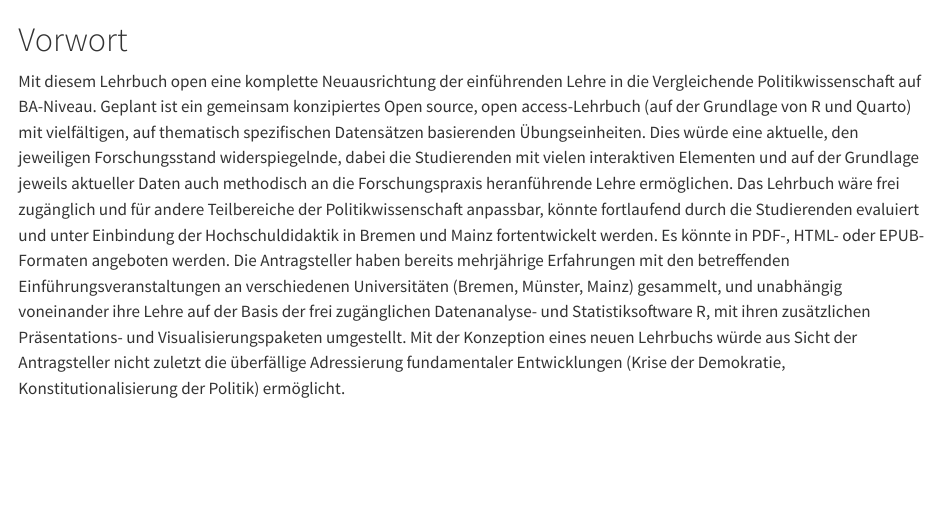
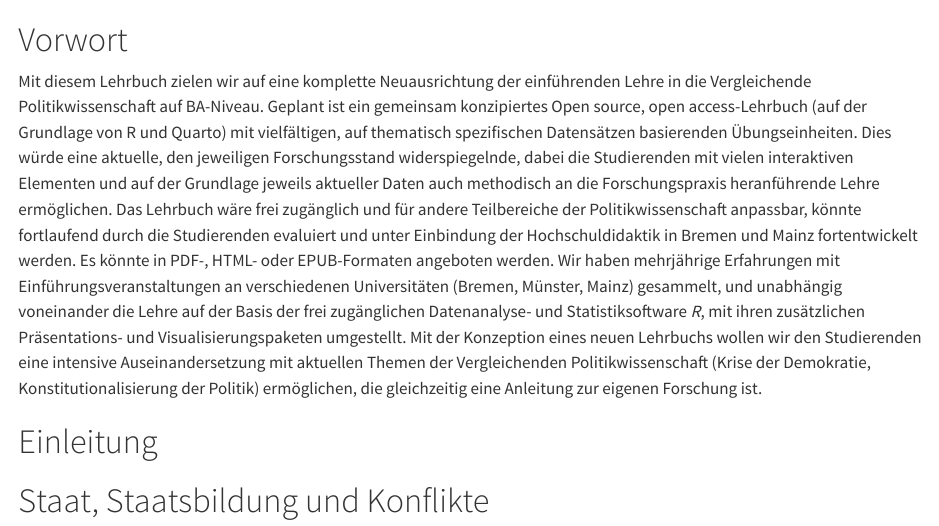
Before and after one commit to ArminSchaefer/Vergleichende-Politikwissenschaft, a Quarto document (index.qmd): the page in a window 1100 px wide, from its top. Rendered offline with R 4.5, knitr and Pandoc in place of Quarto, with nearby package versions.

Commit message:
Gliederung angepasst.

```diff
--- a/_quarto.yml
+++ b/_quarto.yml
@@ -1,8 +1,12 @@
 format:
   html:
-    theme: cosmo
+    theme:
+      - cosmo
+      - vp.scss
   pdf:
     documentclass: scrreprt
+    code-link: true
+
 
 project:
   type: book
@@ -15,15 +19,18 @@ book:
       Lehrbuch für die Universität Bremen und die JGU Mainz.
     right: |
       Geschrieben mit <a href="https://quarto.org/">Quarto</a>.
+  cover-image: cover.png
+  favicon: cover.png
   author: "Philip Manow und Armin Schäfer"
-  date: "24.11.2023"
-
+  date: today
+  date-format: DD.MM.YYYY
 
   chapters:
     - index.qmd
     - Einleitung.qmd
     - Staat.qmd
     - Demokratisierung.qmd
+    - Demokratie-oder-Diktatur.qmd
     - summary.qmd
     - references.qmd
 
--- a/index.qmd
+++ b/index.qmd
@@ -1,3 +1,7 @@
 # Vorwort {.unnumbered}
 
-Mit diesem Lehrbuch open eine komplette Neuausrichtung der einführenden Lehre in die Vergleichende Politikwissenschaft auf BA-Niveau. Geplant ist ein gemeinsam konzipiertes Open source, open access-Lehrbuch (auf der Grundlage von R und Quarto) mit vielfältigen, auf thematisch spezifischen Datensätzen basierenden Übungseinheiten. Dies würde eine aktuelle, den jeweiligen Forschungsstand widerspiegelnde, dabei die Studierenden mit vielen interaktiven Elementen und auf der Grundlage jeweils aktueller Daten auch methodisch an die Forschungspraxis heranführende Lehre ermöglichen. Das Lehrbuch wäre frei zugänglich und für andere Teilbereiche der Politikwissenschaft anpassbar, könnte fortlaufend durch die Studierenden evaluiert und unter Einbindung der Hochschuldidaktik in Bremen und Mainz fortentwickelt werden. Es könnte in PDF-, HTML- oder EPUB-Formaten angeboten werden. Die Antragsteller haben bereits mehrjährige Erfahrungen mit den betreffenden Einführungsveranstaltungen an verschiedenen Universitäten (Bremen, Münster, Mainz) gesammelt, und unabhängig voneinander ihre Lehre auf der Basis der frei zugänglichen Datenanalyse- und Statistiksoftware R, mit ihren zusätzlichen Präsentations- und Visualisierungspaketen umgestellt. Mit der Konzeption eines neuen Lehrbuchs würde aus Sicht der Antragsteller nicht zuletzt die überfällige Adressierung fundamentaler Entwicklungen (Krise der Demokratie, Konstitutionalisierung der Politik) ermöglicht.
+Mit diesem Lehrbuch zielen wir auf eine komplette Neuausrichtung der einführenden Lehre in die Vergleichende Politikwissenschaft auf BA-Niveau. Geplant ist ein gemeinsam konzipiertes Open source, open access-Lehrbuch (auf der Grundlage von R und Quarto) mit vielfältigen, auf thematisch spezifischen Datensätzen basierenden Übungseinheiten. Dies würde eine aktuelle, den jeweiligen Forschungsstand widerspiegelnde, dabei die Studierenden mit vielen interaktiven Elementen und auf der Grundlage jeweils aktueller Daten auch methodisch an die Forschungspraxis heranführende Lehre ermöglichen. Das Lehrbuch wäre frei zugänglich und für andere Teilbereiche der Politikwissenschaft anpassbar, könnte fortlaufend durch die Studierenden evaluiert und unter Einbindung der Hochschuldidaktik in Bremen und Mainz fortentwickelt werden. Es könnte in PDF-, HTML- oder EPUB-Formaten angeboten werden. Wir haben mehrjährige Erfahrungen mit Einführungsveranstaltungen an verschiedenen Universitäten (Bremen, Münster, Mainz) gesammelt, und unabhängig voneinander die Lehre auf der Basis der frei zugänglichen Datenanalyse- und Statistiksoftware *R*, mit ihren zusätzlichen Präsentations- und Visualisierungspaketen umgestellt. Mit der Konzeption eines neuen Lehrbuchs wollen wir den Studierenden eine intensive Auseinandersetzung mit aktuellen Themen der Vergleichenden Politikwissenschaft (Krise der Demokratie, Konstitutionalisierung der Politik) ermöglichen, die gleichzeitig eine Anleitung zur eigenen Forschung ist.
+
+# Einleitung
+
+# Staat, Staatsbildung und Konflikte
```
Also changed, not shown: Staat.qmd (+1 -1 lines).
